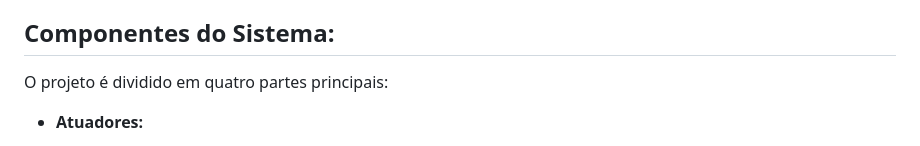
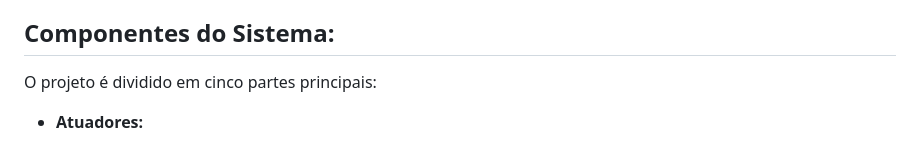
Before and after one commit to IvesCtr/AmbienteInteligente2, a Markdown page: README.md, the part around the change. GitHub-like rendering.

```diff
--- a/README.md
+++ b/README.md
@@ -38,7 +38,7 @@ Este projeto implementa um sistema distribuído de ambiente inteligente, que inc
 
 ## Componentes do Sistema:
 
-O projeto é dividido em quatro partes principais:
+O projeto é dividido em cinco partes principais:
 
 - **Atuadores:**
   - O código dos Atuadores (`Atuadores.py`) implementa os serviços gRPC para os atuadores (ar-condicionado, sistema de controle de incêndio, lâmpadas).
```
